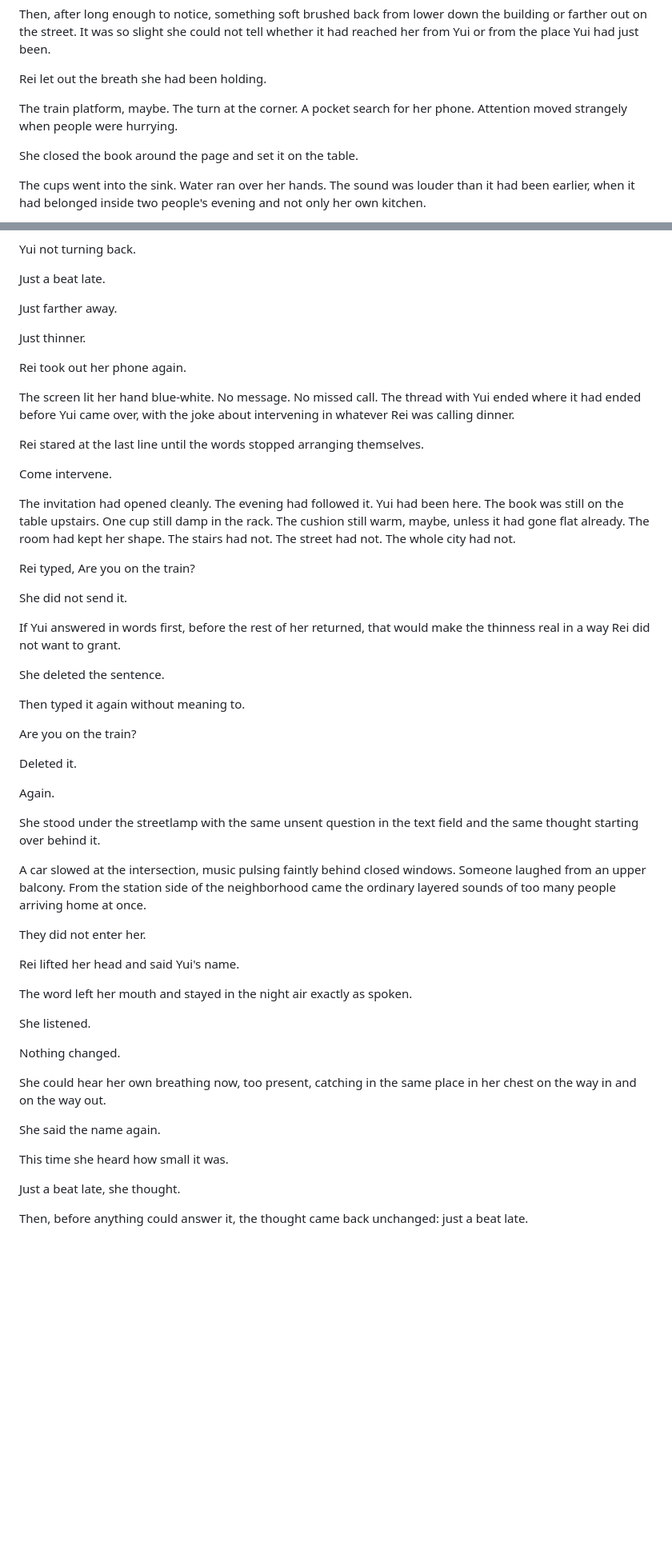
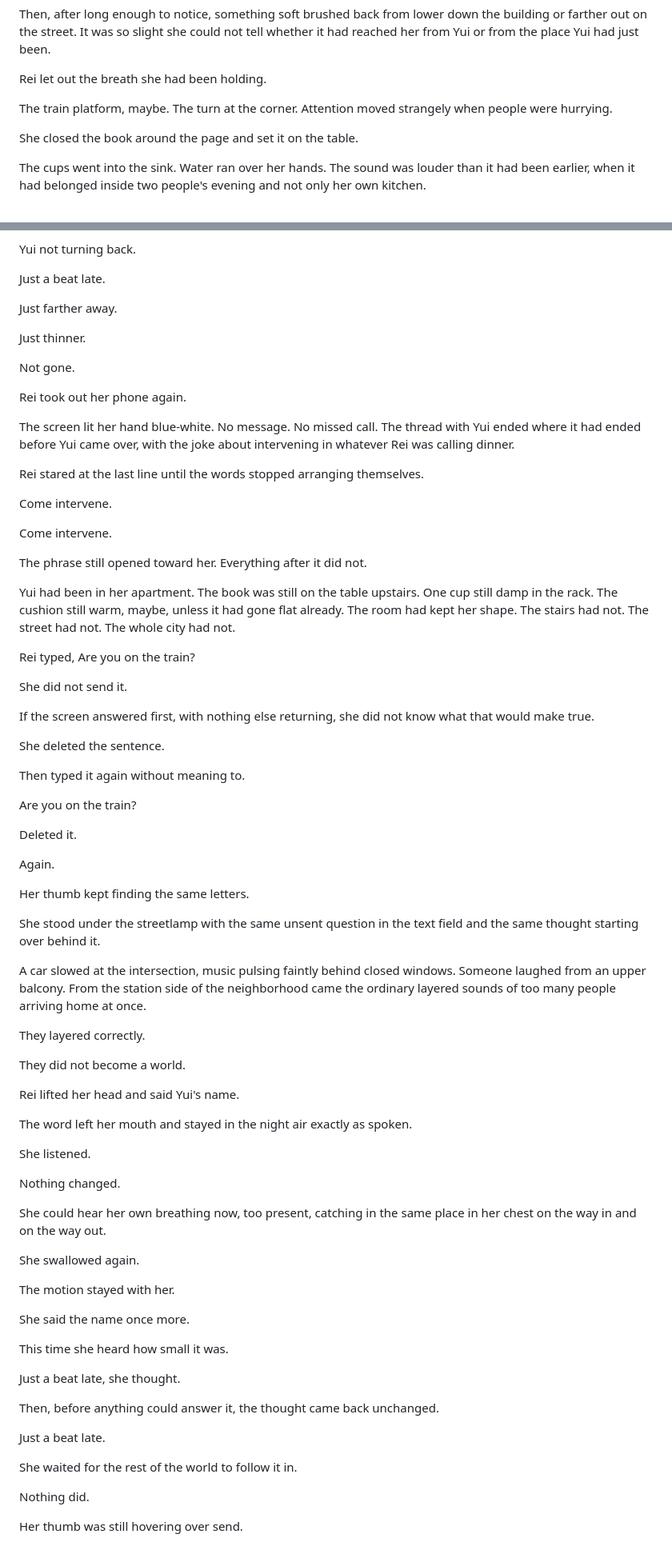
Before and after one commit to joshSzep/the-end-of-inside, a Markdown page: chapters/Act 1 - The World Without Inside/Chapter 06 - Silence.md, 2 parts joined by grey strips. Shown at 80% size. GitHub-like rendering; blank space fills up the shorter version.

Commit message:
Chapter 6 gets more real

```diff
--- a/chapters/Act 1 - The World Without Inside/Chapter 06 - Silence.md
+++ b/chapters/Act 1 - The World Without Inside/Chapter 06 - Silence.md
@@ -100,7 +100,7 @@ Then, after long enough to notice, something soft brushed back from lower down t
 
 Rei let out the breath she had been holding.
 
-The train platform, maybe. The turn at the corner. A pocket search for her phone. Attention moved strangely when people were hurrying.
+The train platform, maybe. The turn at the corner. Attention moved strangely when people were hurrying.
 
 She closed the book around the page and set it on the table.
 
@@ -340,6 +360,8 @@ Just farther away.
 
 Just thinner.
 
+Not gone.
+
 Rei took out her phone again.
 
 The screen lit her hand blue-white. No message. No missed call. The thread with Yui ended where it had ended before Yui came over, with the joke about intervening in whatever Rei was calling dinner.
@@ -348,13 +370,17 @@ Rei stared at the last line until the words stopped arranging themselves.
 
 Come intervene.
 
-The invitation had opened cleanly. The evening had followed it. Yui had been here. The book was still on the table upstairs. One cup still damp in the rack. The cushion still warm, maybe, unless it had gone flat already. The room had kept her shape. The stairs had not. The street had not. The whole city had not.
+Come intervene.
+
+The phrase still opened toward her. Everything after it did not.
+
+Yui had been in her apartment. The book was still on the table upstairs. One cup still damp in the rack. The cushion still warm, maybe, unless it had gone flat already. The room had kept her shape. The stairs had not. The street had not. The whole city had not.
 
 Rei typed, Are you on the train?
 
 She did not send it.
 
-If Yui answered in words first, before the rest of her returned, that would make the thinness real in a way Rei did not want to grant.
+If the screen answered first, with nothing else returning, she did not know what that would make true.
 
 She deleted the sentence.
 
@@ -366,11 +392,15 @@ Deleted it.
 
 Again.
 
+Her thumb kept finding the same letters.
+
 She stood under the streetlamp with the same unsent question in the text field and the same thought starting over behind it.
 
 A car slowed at the intersection, music pulsing faintly behind closed windows. Someone laughed from an upper balcony. From the station side of the neighborhood came the ordinary layered sounds of too many people arriving home at once.
 
-They did not enter her.
+They layered correctly.
+
+They did not become a world.
 
 Rei lifted her head and said Yui's name.
 
@@ -382,10 +412,22 @@ Nothing changed.
 
 She could hear her own breathing now, too present, catching in the same place in her chest on the way in and on the way out.
 
-She said the name again.
+She swallowed again.
+
+The motion stayed with her.
+
+She said the name once more.
 
 This time she heard how small it was.
 
 Just a beat late, she thought.
 
-Then, before anything could answer it, the thought came back unchanged: just a beat late.
+Then, before anything could answer it, the thought came back unchanged.
+
+Just a beat late.
+
+She waited for the rest of the world to follow it in.
+
+Nothing did.
+
+Her thumb was still hovering over send.
```
Also changed, not shown: other parts of chapters/Act 1 - The World Without Inside/Chapter 06 - Silence.md (+42 -22 lines).
